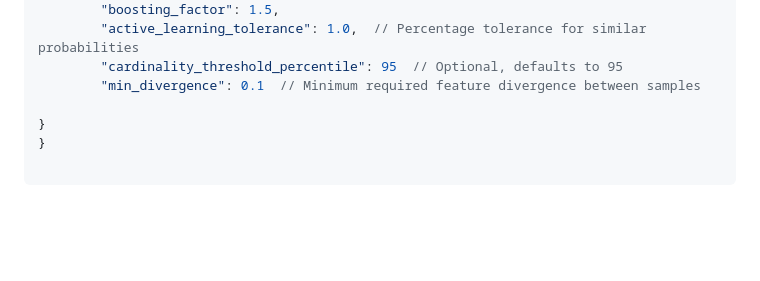
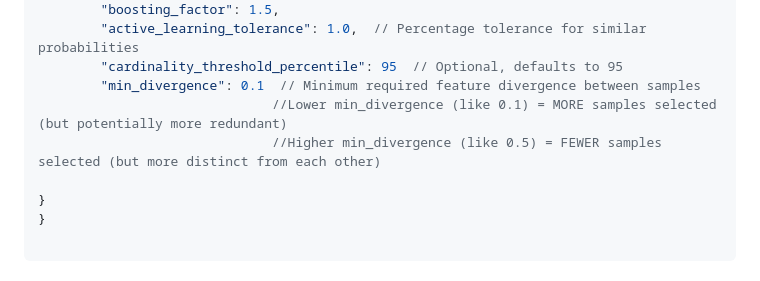
Before and after one commit to sajeethphilip/DBNN_py, a Markdown page: README.md, the part around the change. GitHub-like rendering; blank space fills up the shorter version.

```diff
--- a/README.md
+++ b/README.md
@@ -85,6 +85,8 @@ Based on "What is there in a training sample?" (2009 World Congress on Nature &
         "active_learning_tolerance": 1.0,  // Percentage tolerance for similar probabilities
         "cardinality_threshold_percentile": 95  // Optional, defaults to 95
         "min_divergence": 0.1  // Minimum required feature divergence between samples
+                              //Lower min_divergence (like 0.1) = MORE samples selected (but potentially more redundant)
+                              //Higher min_divergence (like 0.5) = FEWER samples selected (but more distinct from each other)
 
 }
 }
```
